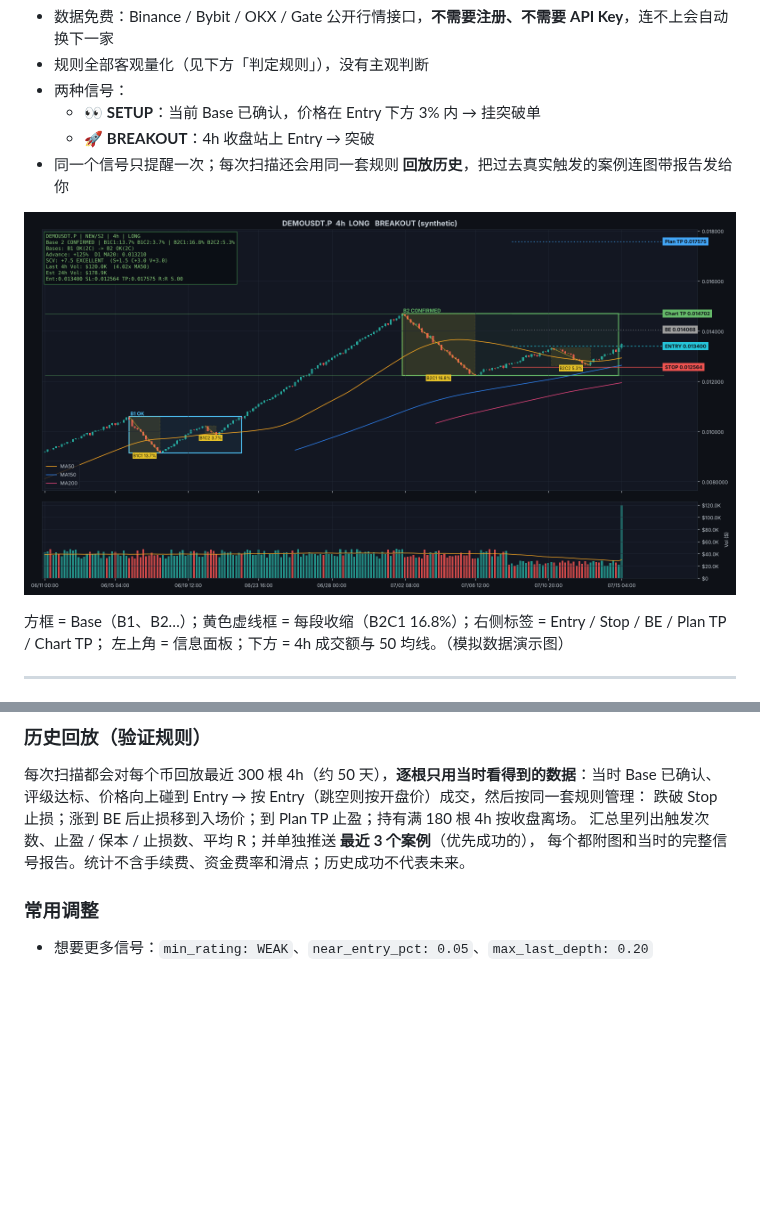
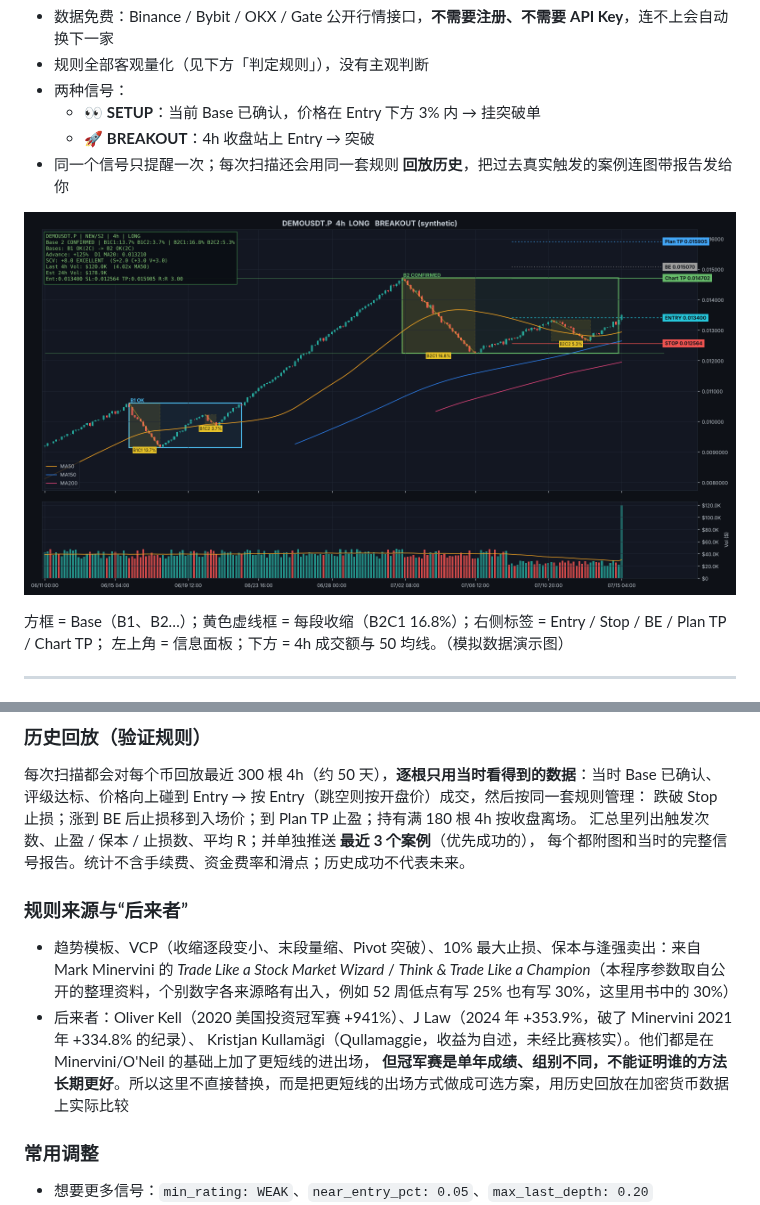
Before and after one commit to zhihong1357/-, a Markdown page: README.md, 2 parts joined by grey strips. GitHub-like rendering; pictures changed too: docs/demo_signal.png; blank space fills up the shorter version.

```diff
--- a/README.md
+++ b/README.md
@@ -121,6 +135,13 @@ Mac / Linux：在终端运行 `./run_mac_linux.sh`
 跌破 Stop 止损；涨到 BE 后止损移到入场价；到 Plan TP 止盈；持有满 180 根 4h 按收盘离场。
 汇总里列出触发次数、止盈 / 保本 / 止损数、平均 R；并单独推送 **最近 3 个案例**（优先成功的），
 每个都附图和当时的完整信号报告。统计不含手续费、资金费率和滑点；历史成功不代表未来。
+
+### 规则来源与“后来者”
+- 趋势模板、VCP（收缩逐段变小、末段量缩、Pivot 突破）、10% 最大止损、保本与逢强卖出：来自 Mark Minervini 的
+  *Trade Like a Stock Market Wizard* / *Think & Trade Like a Champion*（本程序参数取自公开的整理资料，个别数字各来源略有出入，例如 52 周低点有写 25% 也有写 30%，这里用书中的 30%）
+- 后来者：Oliver Kell（2020 美国投资冠军赛 +941%）、J Law（2024 年 +353.9%，破了 Minervini 2021 年 +334.8% 的纪录）、
+  Kristjan Kullamägi（Qullamaggie，收益为自述，未经比赛核实）。他们都是在 Minervini/O'Neil 的基础上加了更短线的进出场，
+  **但冠军赛是单年成绩、组别不同，不能证明谁的方法长期更好**。所以这里不直接替换，而是把更短线的出场方式做成可选方案，用历史回放在加密货币数据上实际比较
 
 ### 常用调整
 - 想要更多信号：`min_rating: WEAK`、`near_entry_pct: 0.05`、`max_last_depth: 0.20`
```
Also changed, not shown: other parts of README.md (+28 -14 lines), 5 other files.
